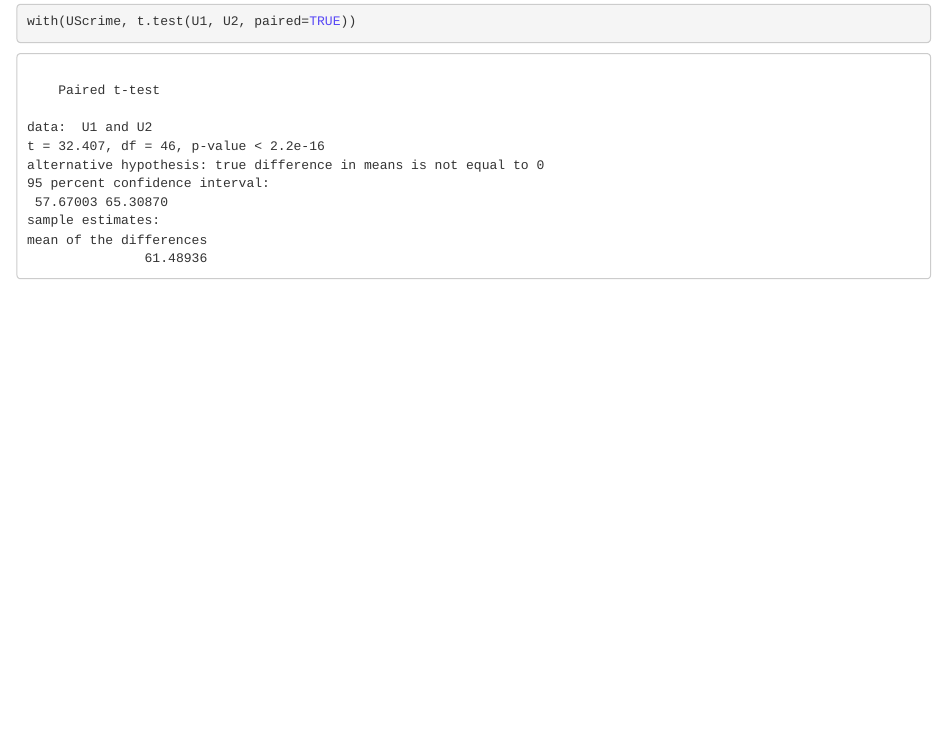
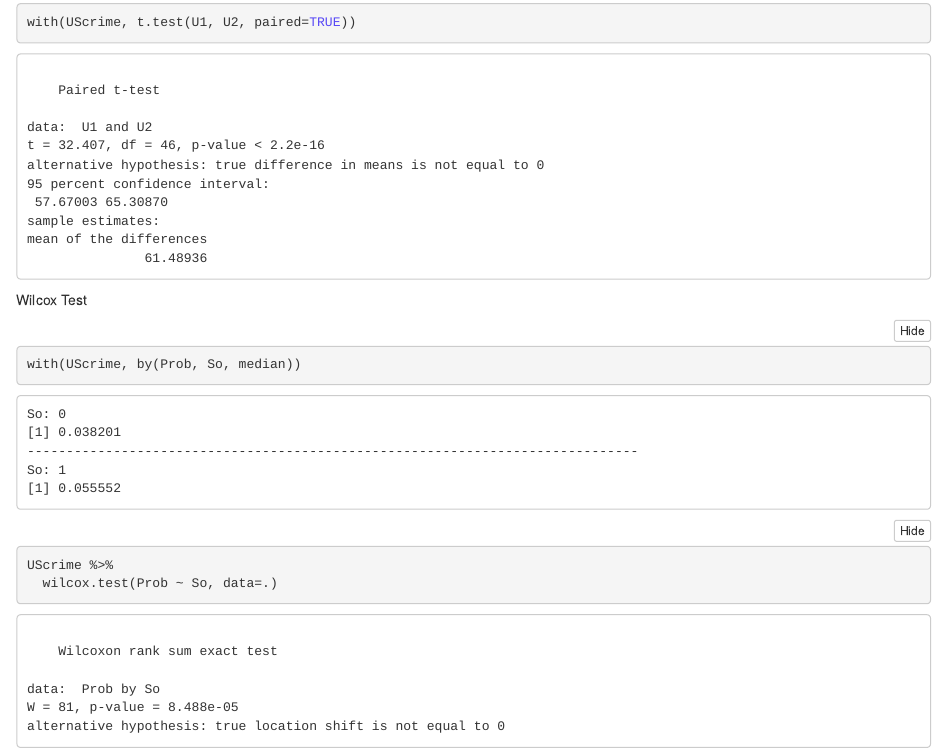
Before and after one commit to taitsmp/r_in_action, an R Markdown document (chapter_7.Rmd): the page in a window 1100 px wide, from 8170 px down before the commit and from 7840 px down after it, so that both start at the same text. The pictures show the output file chapter_7.nb.html that the author committed with the source, opened offline.

Commit message:
wilcox test. by. when.

````diff
--- a/chapter_7.Rmd
+++ b/chapter_7.Rmd
@@ -163,3 +164,15 @@ sapply(UScrime[c("U1","U2")], function(x)(c(mean=mean(x),sd=sd(x))))
 ```{r}
 with(UScrime, t.test(U1, U2, paired=TRUE))
 ```
+
+ Wilcox Test
+
+```{r}
+#with and by still confuse me.
+with(UScrime, by(Prob, So, median))
+```
+
+```{r}
+UScrime %>%
+  wilcox.test(Prob ~ So, data=.)
+```
````
Also changed, not shown: chapter_7.nb.html, chapter_7.Rmd (1 more changed lines).
